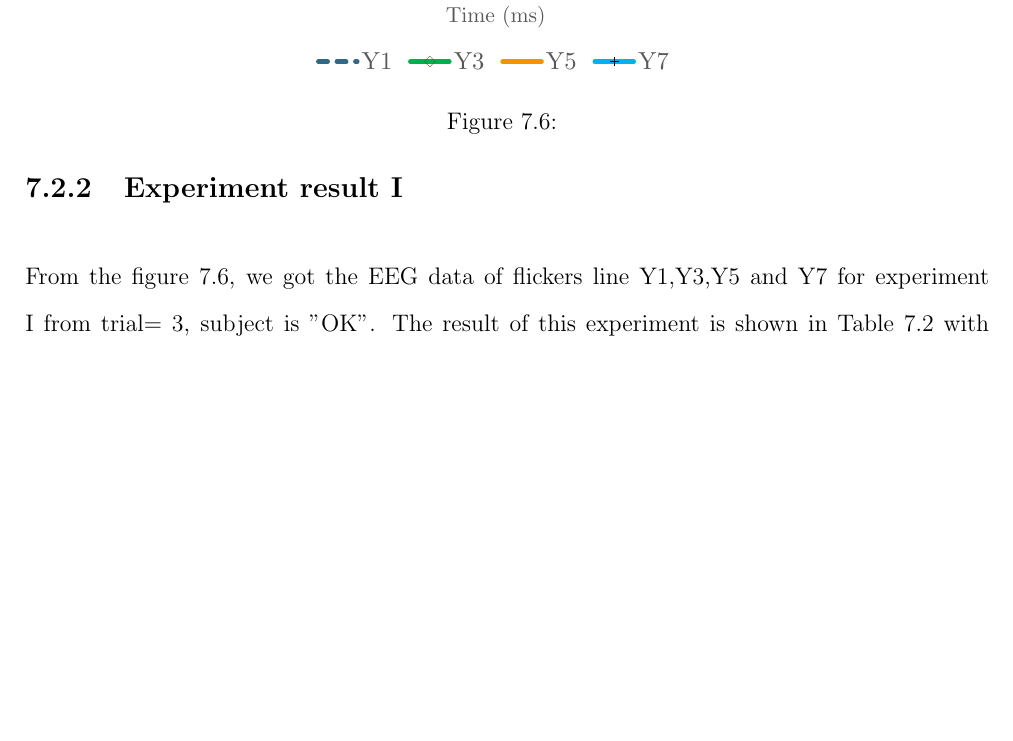
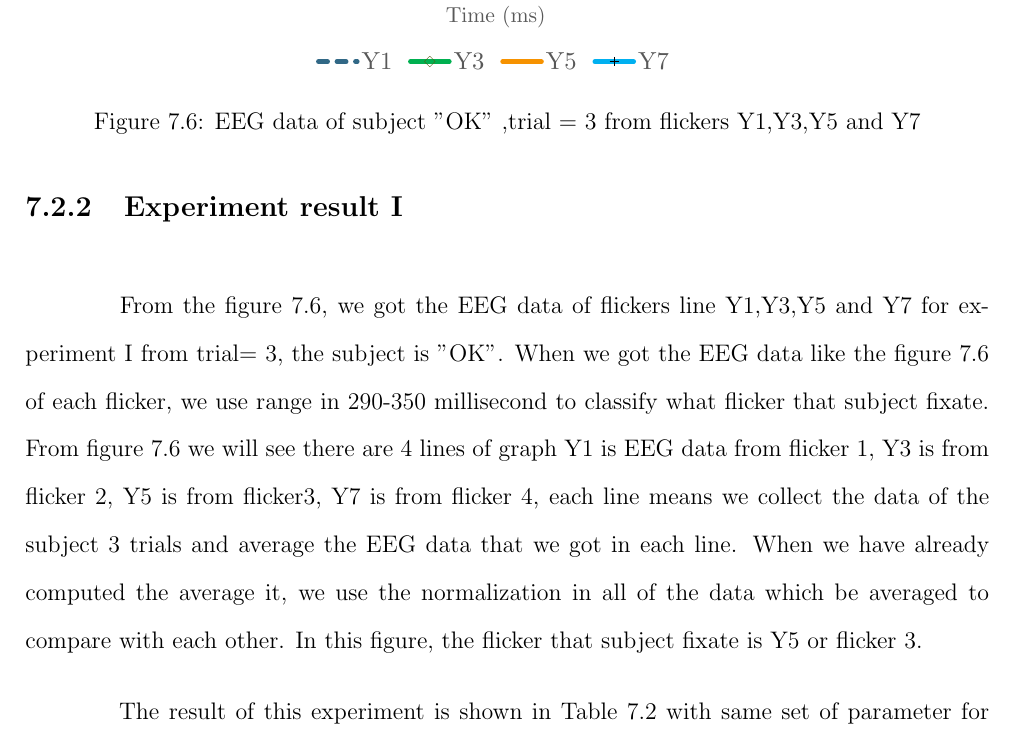
Before and after one commit to ioscarhunter/paper4, a LaTeX thesis (thesis.tex, which reads chapter7/experiment.tex): part of page 72 of 77, cut so that both start at the same text, the shorter picture padded with empty space. Compiled offline with pdfLaTeX.

Commit message:
Update on Overleaf.

```diff
--- a/chapter7/experiment.tex
+++ b/chapter7/experiment.tex
@@ -103,7 +103,7 @@ In this experiment, we set duty-cycle be 0.7 and intensity to be 50\%. Experimen
 \begin{figure}[ht]
 	\centering
 	\includegraphics[width=\textwidth]{chapter7/erp_result.pdf}
-	\caption{}
+	\caption{EEG data of subject "OK" ,trial = 3 from flickers Y1,Y3,Y5 and Y7}
 \end{figure}
 
 \begin{figure}[ht]
@@ -154,7 +154,8 @@ In this experiment, we set duty-cycle be 0.7 and intensity to be 50\%. Experimen
 \caption{Experiment result}
 \label{table:3}
 \end{table}
-From the figure 7.6, we got the EEG data of flickers line Y1,Y3,Y5 and Y7 for experiment I from trial= 3, subject is "OK".
+\hspace{1.5cm} From the figure 7.6, we got the EEG data of flickers line Y1,Y3,Y5 and Y7 for experiment I from trial= 3, the subject is "OK". When we got the EEG data like the figure 7.6 of each flicker, we use range in 290-350 millisecond to classify what flicker that subject fixate. From figure 7.6 we will see there are 4 lines of graph Y1 is EEG data from flicker 1, Y3 is from flicker 2, Y5 is from flicker3, Y7 is from flicker 4, each line means we collect the data of the subject 3 trials and average the EEG data that we got in each line. When we have already computed the average it, we use the normalization in all of the data which be averaged to compare with each other. In this figure, the flicker that subject fixate is Y5 or flicker 3.
+
 The result of this experiment is shown in Table 7.2 with same set of parameter for each stimulus, sample length, epoch time, duty cycle, intensity and frequency. First from the Table 7.2, we compare between regular and uniform random.In the first row we can see the accuracy of "OK" in uniform random is better than regular and "NT" in the last row we can see the accuracy of uniform random is better than regular too. We found each subject have better accuracy in uniform random than regular of flickering type.We found the other thing that is the trial of the experiment. We will compare between "WP" in second row and "WP" in tenth row.The accuracy of "WP" in tenth row is better than "WP" in second row. The main factor is trial that we use in each experiment. We found that when we use more trials, the accuracy is increased too.
 
 \newpage
```
